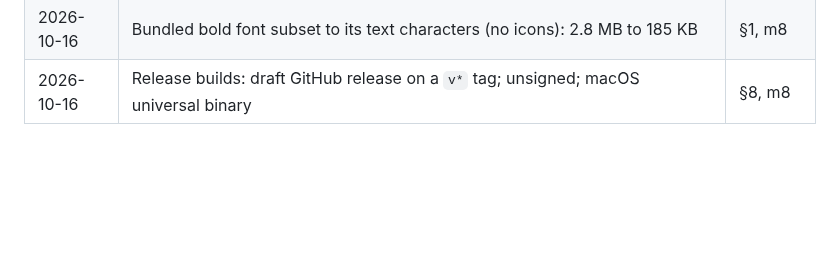
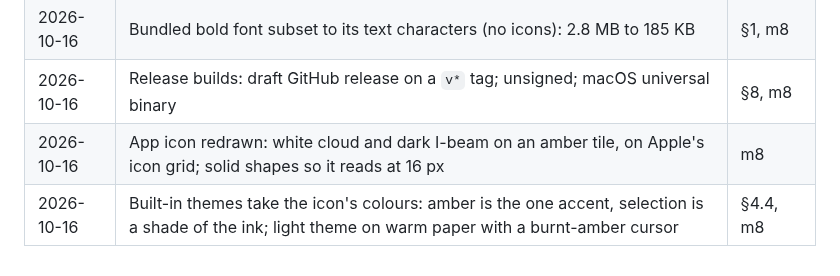
Before and after one commit to SklorGalore/nimbus, a Markdown page: DESIGN.md, the part around the change. Drawn GitHub-style; blank space fills up the shorter version.

```diff
--- a/DESIGN.md
+++ b/DESIGN.md
@@ -555,3 +555,5 @@ highlighting instead of a syntax tree (§4.2).
 | 2026-10-16 | Font fallback copies the smallest suitable system font into memory (no `unsafe`); colour-only emoji fonts skipped | §4.3, m8 |
 | 2026-10-16 | Bundled bold font subset to its text characters (no icons): 2.8 MB to 185 KB | §1, m8 |
 | 2026-10-16 | Release builds: draft GitHub release on a `v*` tag; unsigned; macOS universal binary | §8, m8 |
+| 2026-10-16 | App icon redrawn: white cloud and dark I-beam on an amber tile, on Apple's icon grid; solid shapes so it reads at 16 px | m8 |
+| 2026-10-16 | Built-in themes take the icon's colours: amber is the one accent, selection is a shade of the ink; light theme on warm paper with a burnt-amber cursor | §4.4, m8 |
```
Also changed, not shown: README.md (+2 -0 lines), assets/icon/nimbus-1024.png, 11 other files.
